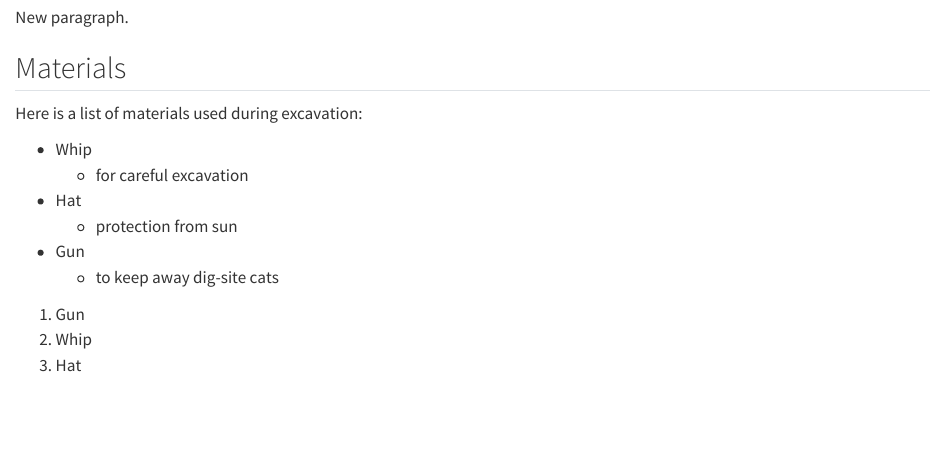
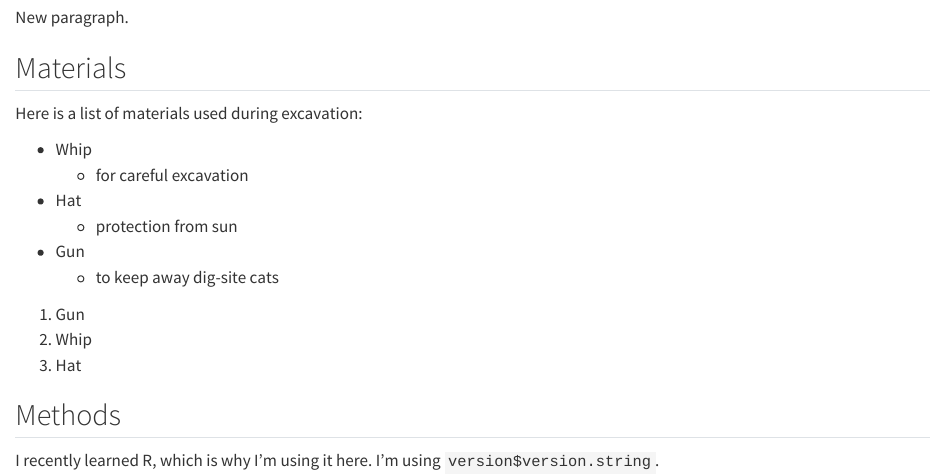
Before and after one commit to bbartholdy/2024-05-28_oeai-workshop, a Quarto document (oeai-workshop/docs/manuscript.qmd): the page in a window 1100 px wide, from 290 px down. Rendered offline with R 4.5, knitr and Pandoc in place of Quarto, with nearby package versions.

Commit message:
gitautosync update 16

```diff
--- a/oeai-workshop/docs/manuscript.qmd
+++ b/oeai-workshop/docs/manuscript.qmd
@@ -30,3 +30,7 @@ Here is a list of materials used during excavation:
 1. Gun
 2. Whip
 3. Hat
+
+## Methods
+
+I recently learned R, which is why I'm using it here. I'm using `version$version.string`.
```
Also changed, not shown: 1 other file.
